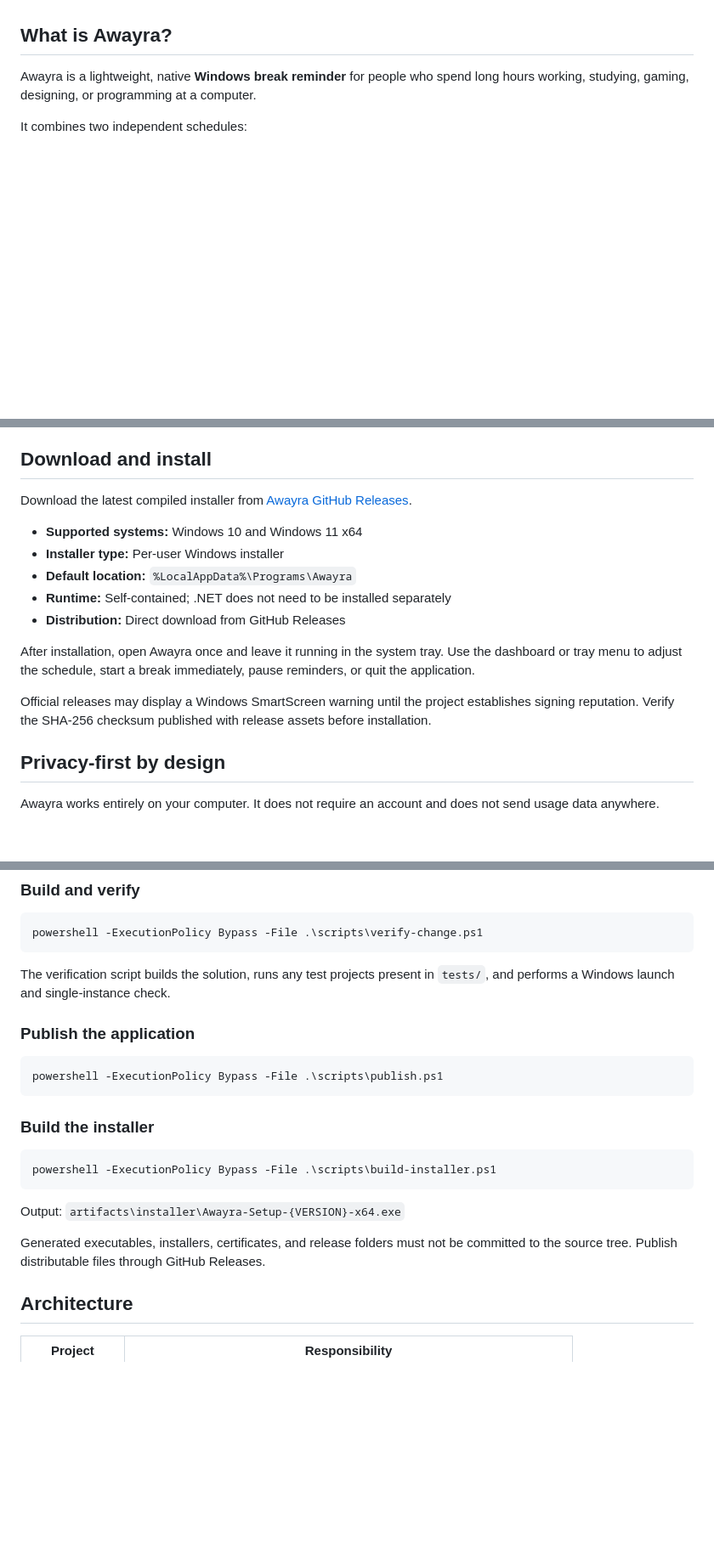
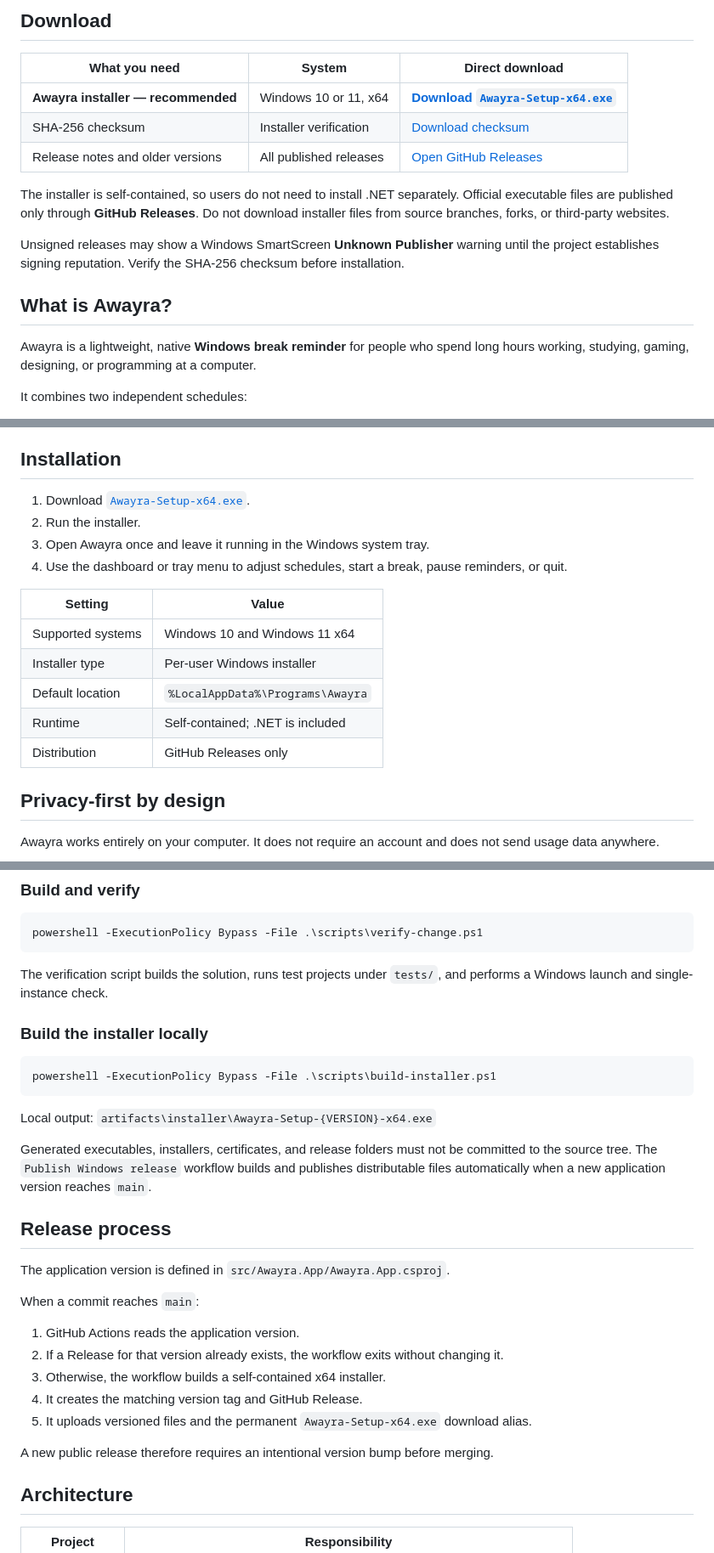
Before and after one commit to AWAYRA/AWAYRA-WPF, a Markdown page: README.md, 3 parts joined by grey strips. Shown at 85% size. Drawn GitHub-style; blank space fills up the shorter version.

Commit message:
Expose direct installer downloads on repository home

````diff
--- a/README.md
+++ b/README.md
@@ -13,5 +13,17 @@
 
 </div>
+
+## Download
+
+| What you need | System | Direct download |
+|---|---|---|
+| **Awayra installer — recommended** | Windows 10 or 11, x64 | **[Download `Awayra-Setup-x64.exe`](https://github.com/AAA-It-uae/AWAYRA-WPF/releases/latest/download/Awayra-Setup-x64.exe)** |
+| SHA-256 checksum | Installer verification | [Download checksum](https://github.com/AAA-It-uae/AWAYRA-WPF/releases/latest/download/Awayra-Setup-x64.sha256.txt) |
+| Release notes and older versions | All published releases | [Open GitHub Releases](https://github.com/AAA-It-uae/AWAYRA-WPF/releases) |
+
+The installer is self-contained, so users do not need to install .NET separately. Official executable files are published only through **GitHub Releases**. Do not download installer files from source branches, forks, or third-party websites.
+
+Unsigned releases may show a Windows SmartScreen **Unknown Publisher** warning until the project establishes signing reputation. Verify the SHA-256 checksum before installation.
 
 ## What is Awayra?
 
@@ -72,19 +84,20 @@ Awayra is designed for:
 - gamers and streamers
 - anyone searching for a free Windows stretch reminder, posture reminder, work break timer, or eye-care timer
 
-## Download and install
+## Installation
 
-Download the latest compiled installer from [Awayra GitHub Releases](https://github.com/AAA-It-uae/AWAYRA-WPF/releases/latest).
+1. Download [`Awayra-Setup-x64.exe`](https://github.com/AAA-It-uae/AWAYRA-WPF/releases/latest/download/Awayra-Setup-x64.exe).
+2. Run the installer.
+3. Open Awayra once and leave it running in the Windows system tray.
+4. Use the dashboard or tray menu to adjust schedules, start a break, pause reminders, or quit.
 
-- **Supported systems:** Windows 10 and Windows 11 x64
-- **Installer type:** Per-user Windows installer
-- **Default location:** `%LocalAppData%\Programs\Awayra`
-- **Runtime:** Self-contained; .NET does not need to be installed separately
-- **Distribution:** Direct download from GitHub Releases
-
-After installation, open Awayra once and leave it running in the system tray. Use the dashboard or tray menu to adjust the schedule, start a break immediately, pause reminders, or quit the application.
-
-Official releases may display a Windows SmartScreen warning until the project establishes signing reputation. Verify the SHA-256 checksum published with release assets before installation.
+| Setting | Value |
+|---|---|
+| Supported systems | Windows 10 and Windows 11 x64 |
+| Installer type | Per-user Windows installer |
+| Default location | `%LocalAppData%\Programs\Awayra` |
+| Runtime | Self-contained; .NET is included |
+| Distribution | GitHub Releases only |
 
 ## Privacy-first by design
 
@@ -150,23 +163,31 @@ powershell -ExecutionPolicy Bypass -File .\scripts\dev.ps1
 powershell -ExecutionPolicy Bypass -File .\scripts\verify-change.ps1
 ```
 
-The verification script builds the solution, runs any test projects present in `tests/`, and performs a Windows launch and single-instance check.
+The verification script builds the solution, runs test projects under `tests/`, and performs a Windows launch and single-instance check.
 
-### Publish the application
-
-```powershell
-powershell -ExecutionPolicy Bypass -File .\scripts\publish.ps1
-```
-
-### Build the installer
+### Build the installer locally
 
 ```powershell
 powershell -ExecutionPolicy Bypass -File .\scripts\build-installer.ps1
 ```
 
-Output: `artifacts\installer\Awayra-Setup-{VERSION}-x64.exe`
+Local output: `artifacts\installer\Awayra-Setup-{VERSION}-x64.exe`
 
-Generated executables, installers, certificates, and release folders must not be committed to the source tree. Publish distributable files through GitHub Releases.
+Generated executables, installers, certificates, and release folders must not be committed to the source tree. The `Publish Windows release` workflow builds and publishes distributable files automatically when a new application version reaches `main`.
+
+## Release process
+
+The application version is defined in `src/Awayra.App/Awayra.App.csproj`.
+
+When a commit reaches `main`:
+
+1. GitHub Actions reads the application version.
+2. If a Release for that version already exists, the workflow exits without changing it.
+3. Otherwise, the workflow builds a self-contained x64 installer.
+4. It creates the matching version tag and GitHub Release.
+5. It uploads versioned files and the permanent `Awayra-Setup-x64.exe` download alias.
+
+A new public release therefore requires an intentional version bump before merging.
 
 ## Architecture
 
````
Also changed, not shown: other parts of README.md (+1 -1 lines).
